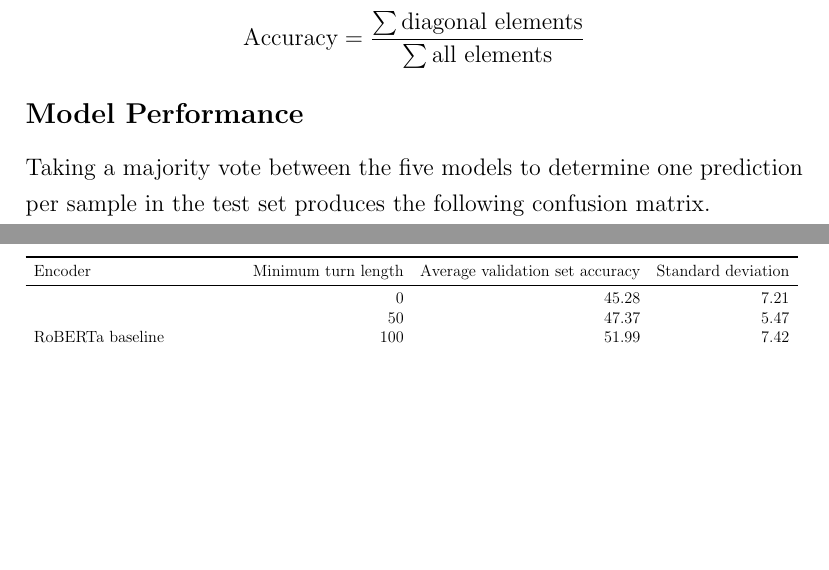
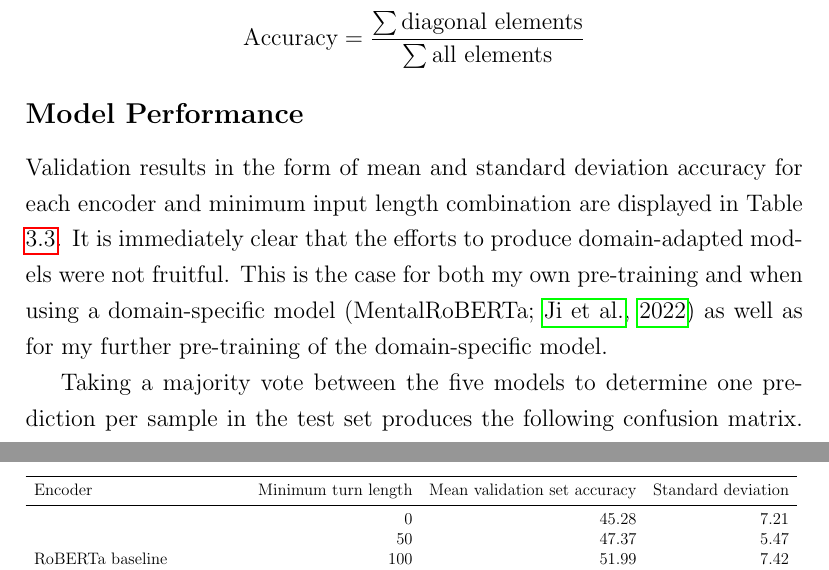
Before and after one commit to Fred-Bred/SDS-thesis, a LaTeX thesis (TeX/main.tex): two parts of pages 57 and 58 of 97, joined at a grey line, cut so that both start at the same text, the shorter picture padded with empty space. Compiled offline with pdfLaTeX.

Commit message:
Update validation results table and descriptions

```diff
--- a/TeX/main.tex
+++ b/TeX/main.tex
@@ -711,7 +711,9 @@ $$\text{Accuracy} = \frac{\sum \text{diagonal elements}}{\sum \text{all elements
 % - Validation results
 % - Point out best model (roberta-large_150?)
 % - roberta-large test set results plot
-
+Validation results in the form of mean and standard deviation accuracy for each encoder and minimum input length combination are displayed in Table \ref{tab: val results}.
+It is immediately clear that the efforts to produce domain-adapted models were not fruitful.
+This is the case for both my own pre-training and when using a domain-specific model (MentalRoBERTa; \citeNP{MentalBERT}) as well as for my further pre-training of the domain-specific model.
 \begin{table}
 \begin{adjustbox}{width=1\textwidth}
     \input{figures/val_results.tex}
```
Also changed, not shown: TeX/figures/val_results.tex (+1 -1 lines), TeX/main.tex (2 more changed lines).
